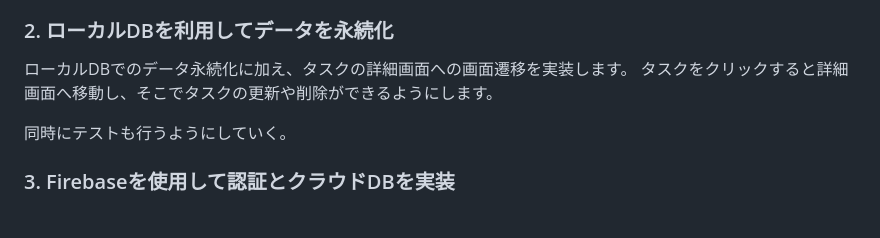
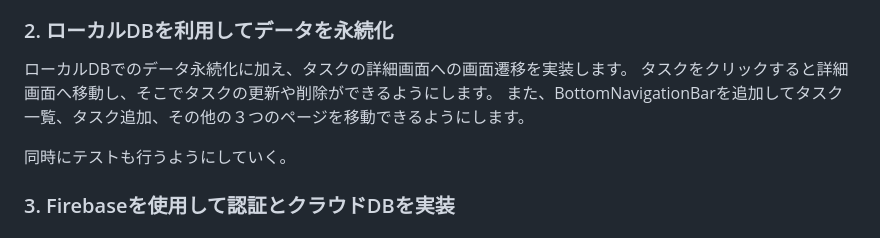
Before and after one commit to HarumaIto/flutter_clean_architecture_todo, a Markdown page: README.md, the part around the change. Rendered like a GitHub page.

Commit message:
update: 機能追加

```diff
--- a/README.md
+++ b/README.md
@@ -178,6 +178,7 @@ flutter run
 ### 2. ローカルDBを利用してデータを永続化
 ローカルDBでのデータ永続化に加え、タスクの詳細画面への画面遷移を実装します。
 タスクをクリックすると詳細画面へ移動し、そこでタスクの更新や削除ができるようにします。
+また、BottomNavigationBarを追加してタスク一覧、タスク追加、その他の３つのページを移動できるようにします。
 
 同時にテストも行うようにしていく。
 
```
